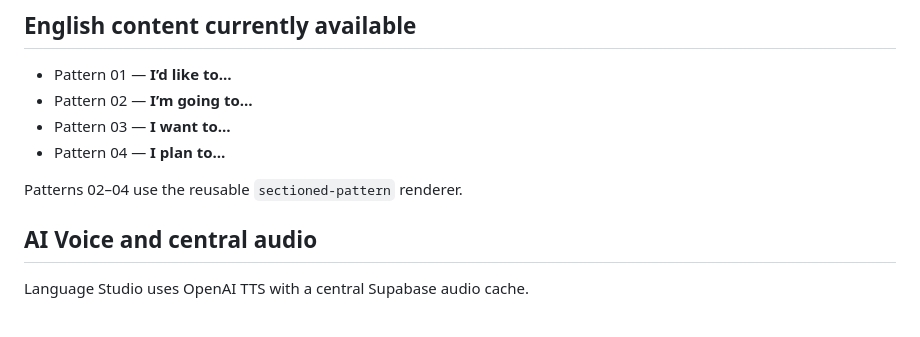
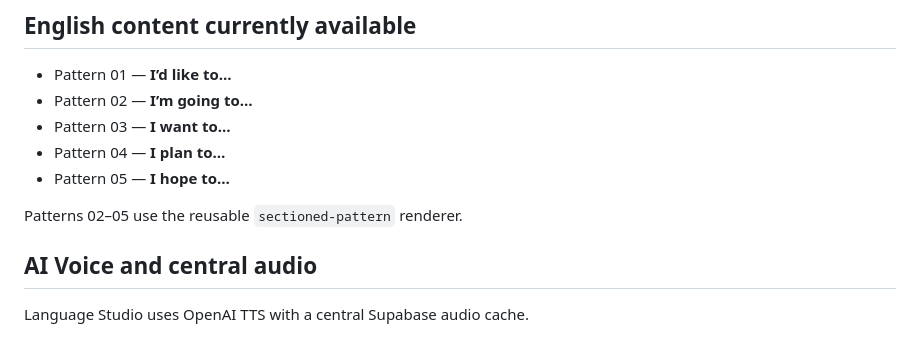
Before and after one commit to tttruong22792/interactive-english-book, a Markdown page: README.md, the part around the change. Rendered like a GitHub page.

Commit message:
Document Pattern 05

```diff
--- a/README.md
+++ b/README.md
@@ -83,8 +83,9 @@ See `CONTENT-SCHEMA.md`.
 - Pattern 02 — **I’m going to…**
 - Pattern 03 — **I want to…**
 - Pattern 04 — **I plan to…**
+- Pattern 05 — **I hope to…**
 
-Patterns 02–04 use the reusable `sectioned-pattern` renderer.
+Patterns 02–05 use the reusable `sectioned-pattern` renderer.
 
 
 ## AI Voice and central audio
```
